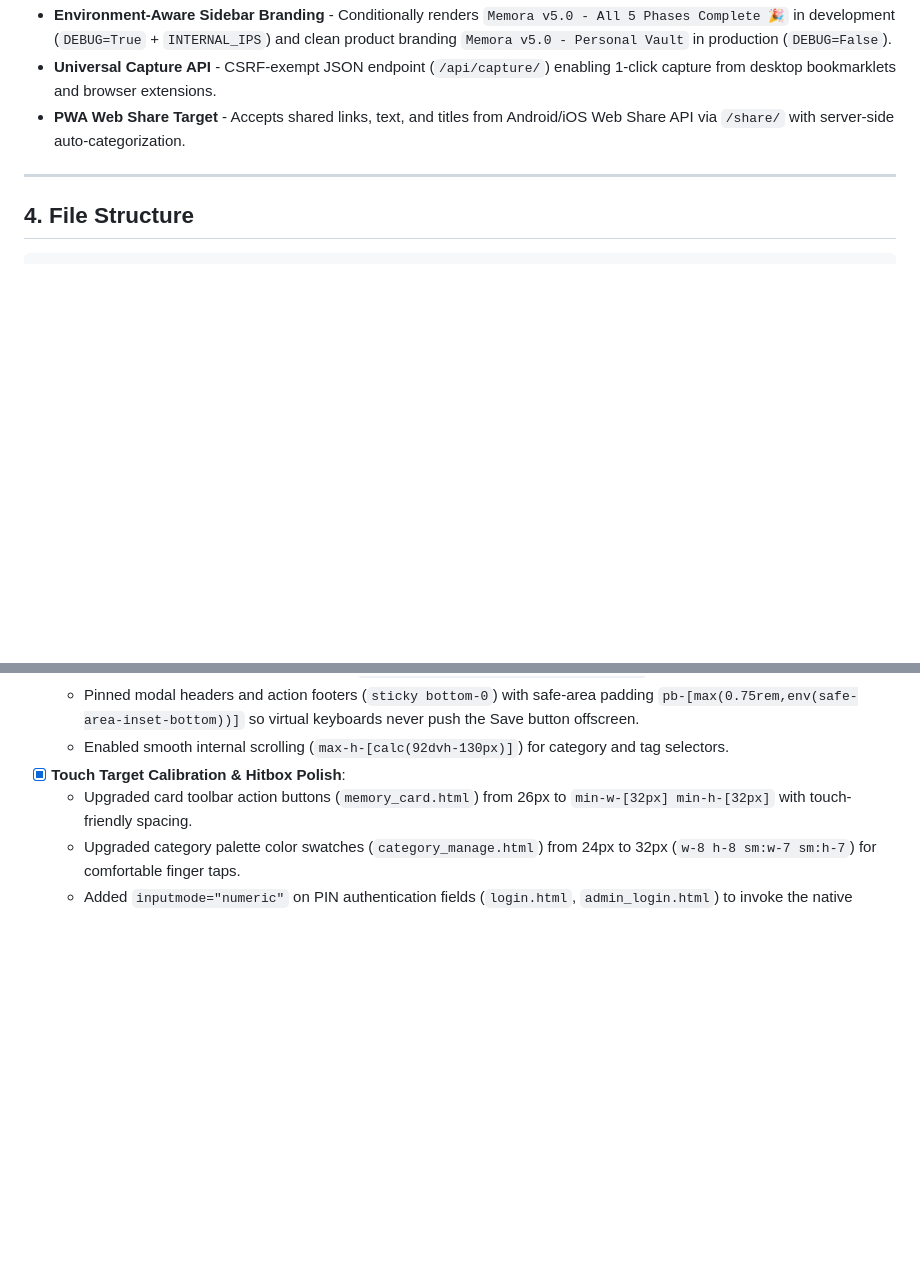
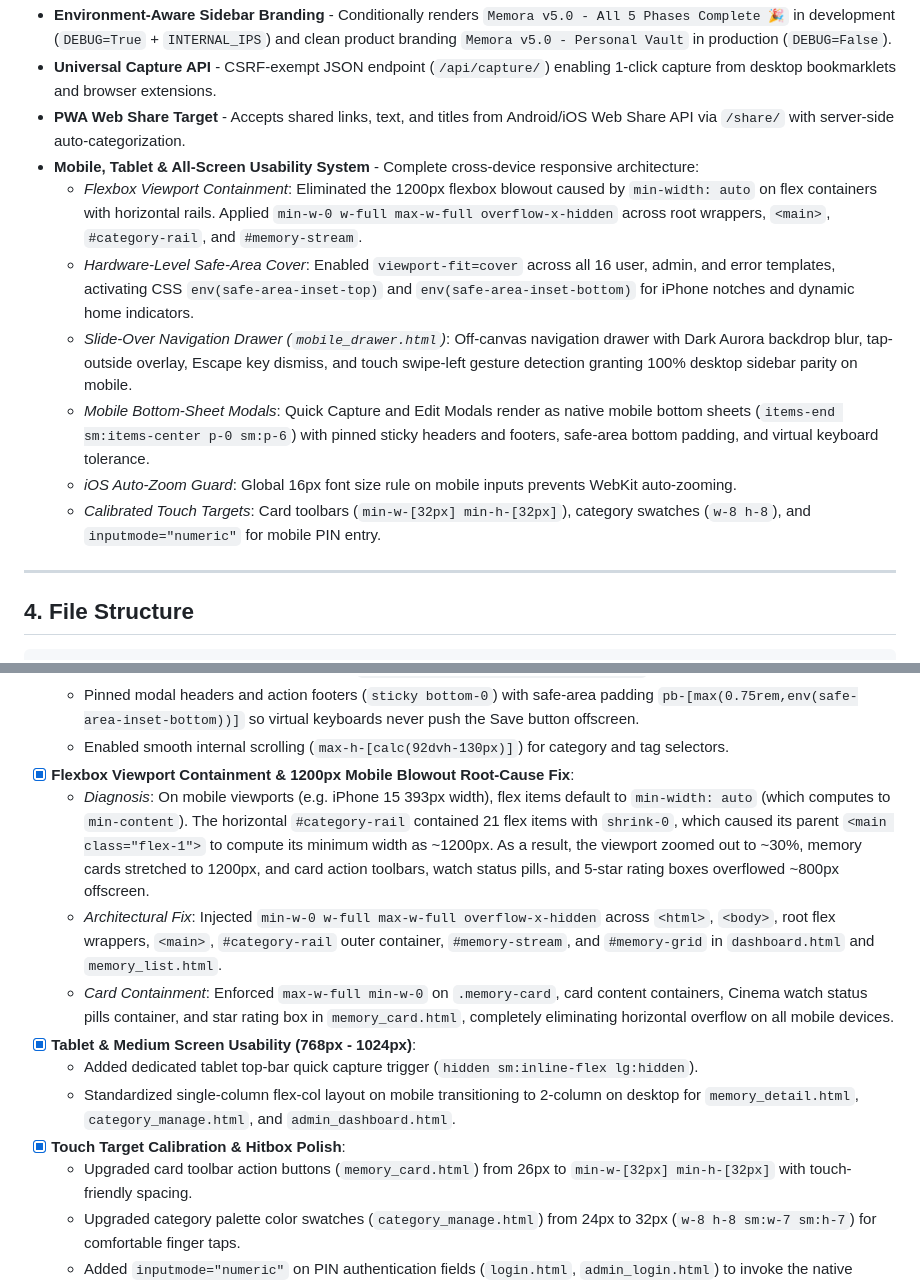
Before and after one commit to omtiwari17/Memora, a Markdown page: AGENTS.md, 2 parts joined by grey strips. GitHub-like rendering; blank space fills up the shorter version.

```diff
--- a/AGENTS.md
+++ b/AGENTS.md
@@ -87,6 +87,13 @@ Not a notes app, not a to-do app, not a bookmark manager. It's a **personal seco
 - **Environment-Aware Sidebar Branding** - Conditionally renders `Memora v5.0 - All 5 Phases Complete 🎉` in development (`DEBUG=True` + `INTERNAL_IPS`) and clean product branding `Memora v5.0 - Personal Vault` in production (`DEBUG=False`).
 - **Universal Capture API** - CSRF-exempt JSON endpoint (`/api/capture/`) enabling 1-click capture from desktop bookmarklets and browser extensions.
 - **PWA Web Share Target** - Accepts shared links, text, and titles from Android/iOS Web Share API via `/share/` with server-side auto-categorization.
+- **Mobile, Tablet & All-Screen Usability System** - Complete cross-device responsive architecture:
+  - *Flexbox Viewport Containment*: Eliminated the 1200px flexbox blowout caused by `min-width: auto` on flex containers with horizontal rails. Applied `min-w-0 w-full max-w-full overflow-x-hidden` across root wrappers, `<main>`, `#category-rail`, and `#memory-stream`.
+  - *Hardware-Level Safe-Area Cover*: Enabled `viewport-fit=cover` across all 16 user, admin, and error templates, activating CSS `env(safe-area-inset-top)` and `env(safe-area-inset-bottom)` for iPhone notches and dynamic home indicators.
+  - *Slide-Over Navigation Drawer (`mobile_drawer.html`)*: Off-canvas navigation drawer with Dark Aurora backdrop blur, tap-outside overlay, Escape key dismiss, and touch swipe-left gesture detection granting 100% desktop sidebar parity on mobile.
+  - *Mobile Bottom-Sheet Modals*: Quick Capture and Edit Modals render as native mobile bottom sheets (`items-end sm:items-center p-0 sm:p-6`) with pinned sticky headers and footers, safe-area bottom padding, and virtual keyboard tolerance.
+  - *iOS Auto-Zoom Guard*: Global 16px font size rule on mobile inputs prevents WebKit auto-zooming.
+  - *Calibrated Touch Targets*: Card toolbars (`min-w-[32px] min-h-[32px]`), category swatches (`w-8 h-8`), and `inputmode="numeric"` for mobile PIN entry.
 
 ---
 
@@ -274,6 +282,13 @@ Quotes • Thoughts • Ideas • Learn • Save • Links • Cinema • Read
   - Re-architected modal dialogs on mobile (`items-end sm:items-center p-0 sm:p-6`) to render as native bottom sheets.
   - Pinned modal headers and action footers (`sticky bottom-0`) with safe-area padding `pb-[max(0.75rem,env(safe-area-inset-bottom))]` so virtual keyboards never push the Save button offscreen.
   - Enabled smooth internal scrolling (`max-h-[calc(92dvh-130px)]`) for category and tag selectors.
+- [x] **Flexbox Viewport Containment & 1200px Mobile Blowout Root-Cause Fix**:
+  - *Diagnosis*: On mobile viewports (e.g. iPhone 15 393px width), flex items default to `min-width: auto` (which computes to `min-content`). The horizontal `#category-rail` contained 21 flex items with `shrink-0`, which caused its parent `<main class="flex-1">` to compute its minimum width as ~1200px. As a result, the viewport zoomed out to ~30%, memory cards stretched to 1200px, and card action toolbars, watch status pills, and 5-star rating boxes overflowed ~800px offscreen.
+  - *Architectural Fix*: Injected `min-w-0 w-full max-w-full overflow-x-hidden` across `<html>`, `<body>`, root flex wrappers, `<main>`, `#category-rail` outer container, `#memory-stream`, and `#memory-grid` in `dashboard.html` and `memory_list.html`.
+  - *Card Containment*: Enforced `max-w-full min-w-0` on `.memory-card`, card content containers, Cinema watch status pills container, and star rating box in `memory_card.html`, completely eliminating horizontal overflow on all mobile devices.
+- [x] **Tablet & Medium Screen Usability (768px - 1024px)**:
+  - Added dedicated tablet top-bar quick capture trigger (`hidden sm:inline-flex lg:hidden`).
+  - Standardized single-column flex-col layout on mobile transitioning to 2-column on desktop for `memory_detail.html`, `category_manage.html`, and `admin_dashboard.html`.
 - [x] **Touch Target Calibration & Hitbox Polish**:
   - Upgraded card toolbar action buttons (`memory_card.html`) from 26px to `min-w-[32px] min-h-[32px]` with touch-friendly spacing.
   - Upgraded category palette color swatches (`category_manage.html`) from 24px to 32px (`w-8 h-8 sm:w-7 sm:h-7`) for comfortable finger taps.
```
Also changed, not shown: other parts of AGENTS.md (+32 -0 lines).
